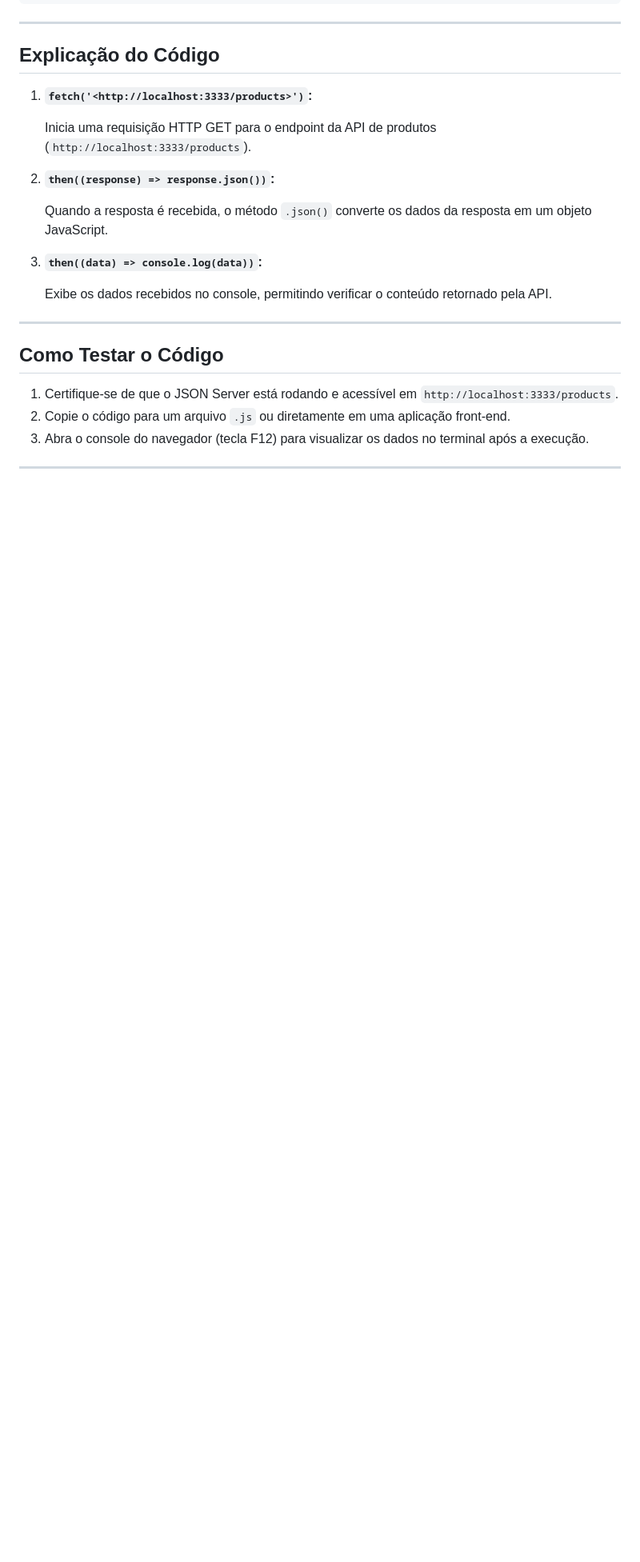
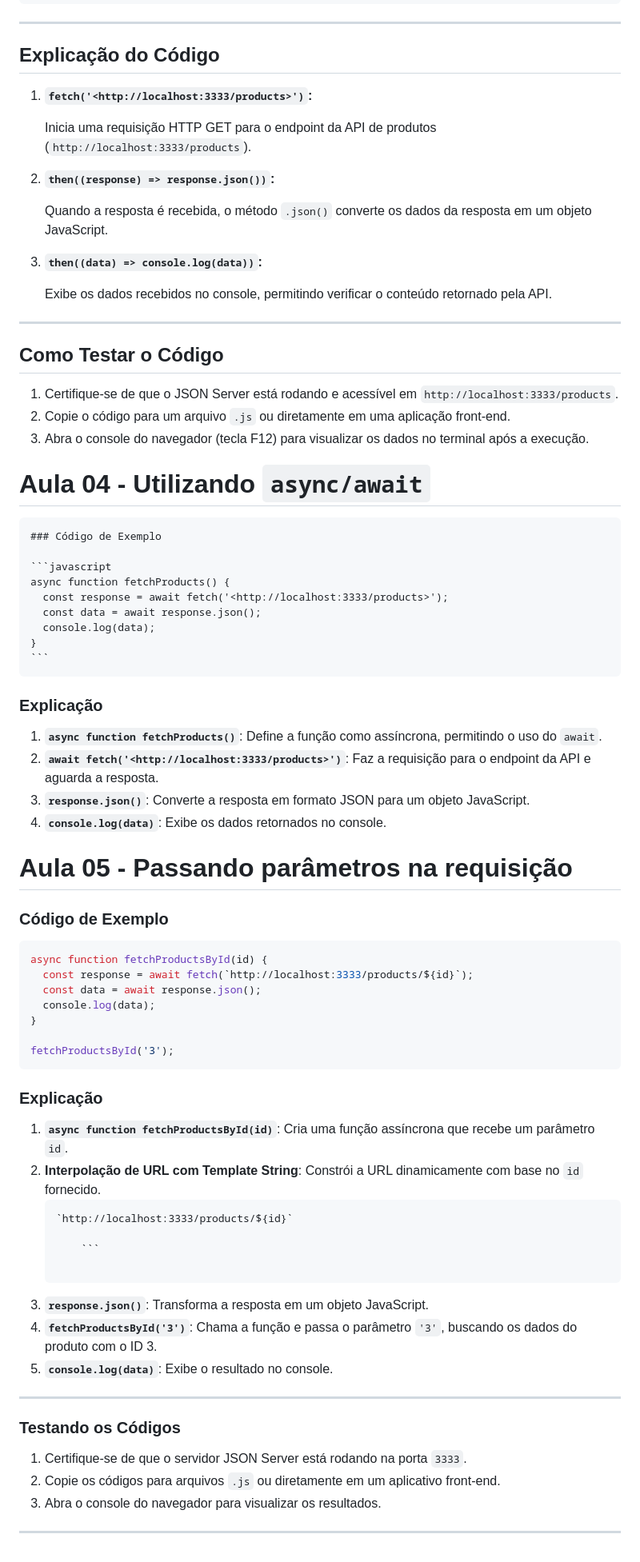
Before and after one commit to PedroJGC/Javascript-ECMAScript_04_07, a Markdown page: readme.md, the part around the change. Shown at 80% size. Rendered like a GitHub page; blank space fills up the shorter version.

Commit message:
Update README with async/await examples and parameter passing in fetch requests

`````diff
--- a/readme.md
+++ b/readme.md
@@ -143,4 +143,61 @@ fetch('<http://localhost:3333/products>')
 2. Copie o código para um arquivo `.js` ou diretamente em uma aplicação front-end.
 3. Abra o console do navegador (tecla F12) para visualizar os dados no terminal após a execução.
 
+# **Aula 04 - Utilizando `async/await`**
+
+````markdown
+### Código de Exemplo
+
+```javascript
+async function fetchProducts() {
+  const response = await fetch('<http://localhost:3333/products>');
+  const data = await response.json();
+  console.log(data);
+}
+```
+````
+
+### Explicação
+
+1. **`async function fetchProducts()`**: Define a função como assíncrona, permitindo o uso do `await`.
+2. **`await fetch('<http://localhost:3333/products>')`**: Faz a requisição para o endpoint da API e aguarda a resposta.
+3. **`response.json()`**: Converte a resposta em formato JSON para um objeto JavaScript.
+4. **`console.log(data)`**: Exibe os dados retornados no console.
+
+# **Aula 05 - Passando parâmetros na requisição**
+
+### Código de Exemplo
+
+```jsx
+async function fetchProductsById(id) {
+  const response = await fetch(`http://localhost:3333/products/${id}`);
+  const data = await response.json();
+  console.log(data);
+}
+
+fetchProductsById('3');
+```
+
+### Explicação
+
+1.  **`async function fetchProductsById(id)`**: Cria uma função assíncrona que recebe um parâmetro `id`.
+2.  **Interpolação de URL com Template String**:
+    Constrói a URL dinamicamente com base no `id` fornecido.
+    ```
+    `http://localhost:3333/products/${id}`
+
+        ```
+
+3.  **`response.json()`**: Transforma a resposta em um objeto JavaScript.
+4.  **`fetchProductsById('3')`**: Chama a função e passa o parâmetro `'3'`, buscando os dados do produto com o ID 3.
+5.  **`console.log(data)`**: Exibe o resultado no console.
+
 ---
+
+### Testando os Códigos
+
+1. Certifique-se de que o servidor JSON Server está rodando na porta `3333`.
+2. Copie os códigos para arquivos `.js` ou diretamente em um aplicativo front-end.
+3. Abra o console do navegador para visualizar os resultados.
+
+---
`````
